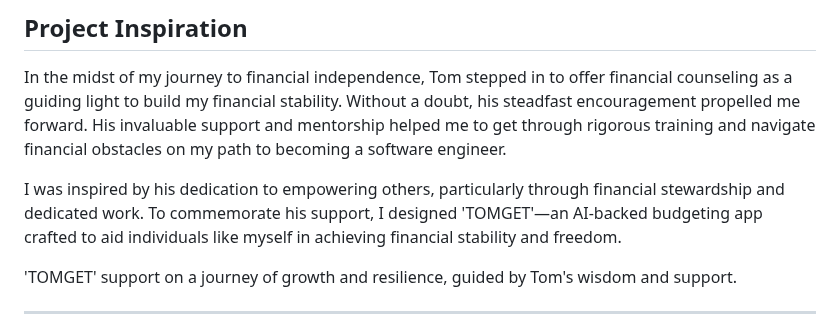
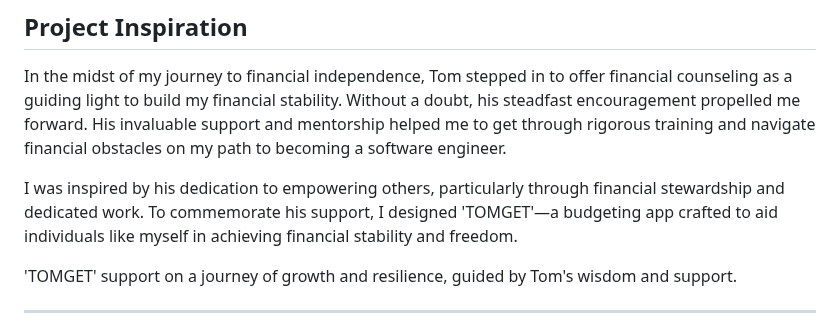
Before and after one commit to Hannah-Moon/17_SBA_316_theDocumentObjectModel, a Markdown page: README.md, the part around the change. Drawn GitHub-style.

```diff
--- a/README.md
+++ b/README.md
@@ -36,7 +36,7 @@
 
 In the midst of my journey to financial independence, Tom stepped in to offer financial counseling as a guiding light to build my financial stability. Without a doubt, his steadfast encouragement propelled me forward. His invaluable support and mentorship helped me to get through rigorous training and navigate financial obstacles on my path to becoming a software engineer.
 
-I was inspired by his dedication to empowering others, particularly through financial stewardship and dedicated work. To commemorate his support, I designed 'TOMGET'—an AI-backed budgeting app crafted to aid individuals like myself in achieving financial stability and freedom.
+I was inspired by his dedication to empowering others, particularly through financial stewardship and dedicated work. To commemorate his support, I designed 'TOMGET'—a budgeting app crafted to aid individuals like myself in achieving financial stability and freedom.
 
 'TOMGET' support on a journey of growth and resilience, guided by Tom's wisdom and support.
 
```
